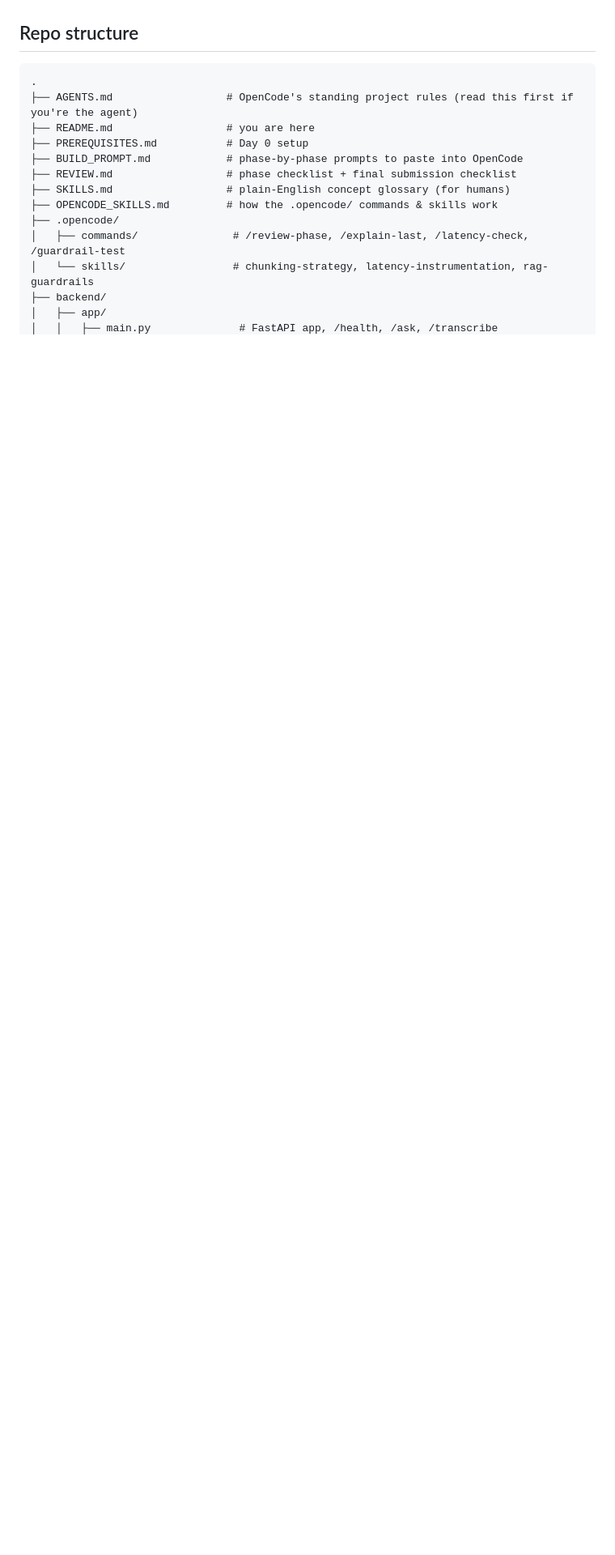
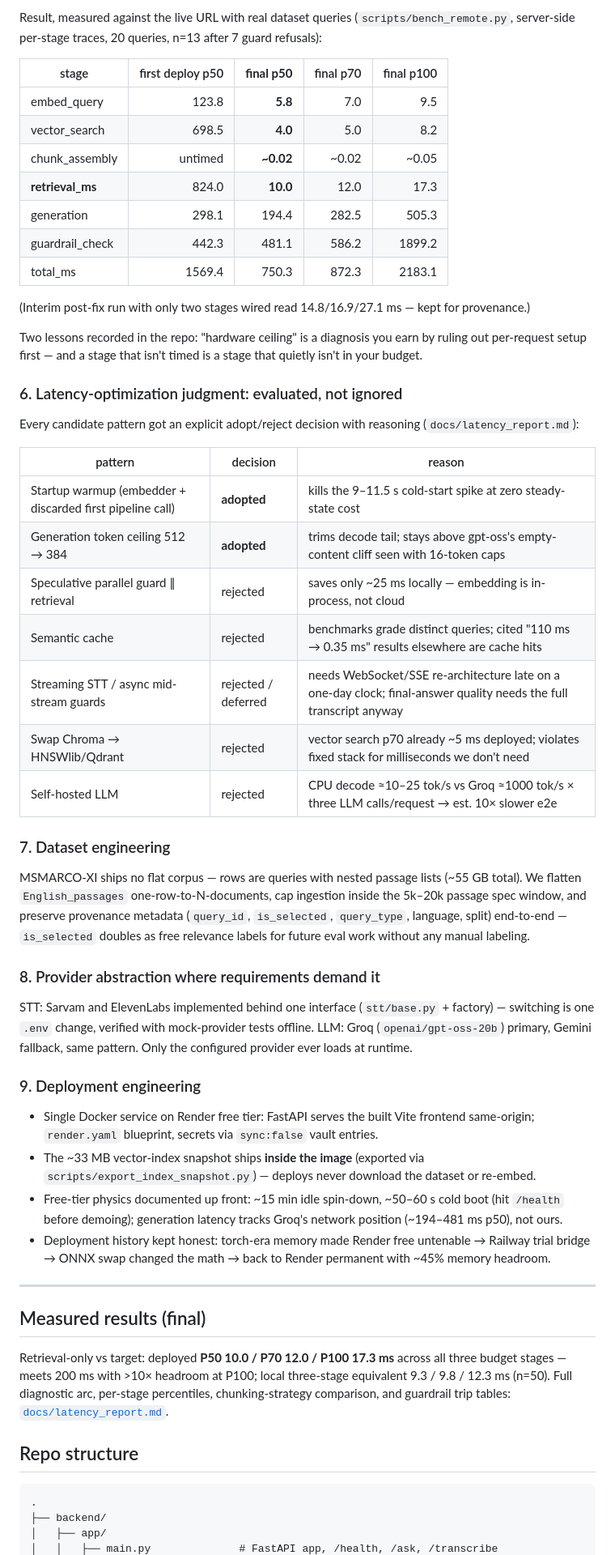
Before and after one commit to AngeloArise2/HH-RAG, a Markdown page: README.md, the part around one of its changes. Shown at 81% size. Drawn GitHub-style; blank space fills up the shorter version.

````diff
--- a/README.md
+++ b/README.md
@@ -40,18 +101,58 @@ The whole flow above is `backend/app/harness/orchestrator.py` — every stage is
+Result, measured against the live URL with real dataset queries (`scripts/bench_remote.py`, server-side per-stage traces, 20 queries, n=13 after 7 guard refusals):
+
+| stage | first deploy p50 | **final p50** | final p70 | final p100 |
+|---|---:|---:|---:|---:|
+| embed_query | 123.8 | **5.8** | 7.0 | 9.5 |
+| vector_search | 698.5 | **4.0** | 5.0 | 8.2 |
+| chunk_assembly | untimed | **~0.02** | ~0.02 | ~0.05 |
+| **retrieval_ms** | 824.0 | **10.0** | 12.0 | 17.3 |
+| generation | 298.1 | 194.4 | 282.5 | 505.3 |
+| guardrail_check | 442.3 | 481.1 | 586.2 | 1899.2 |
+| total_ms | 1569.4 | 750.3 | 872.3 | 2183.1 |
+
+(Interim post-fix run with only two stages wired read 14.8/16.9/27.1 ms — kept for provenance.)
+
+Two lessons recorded in the repo: "hardware ceiling" is a diagnosis you earn by ruling out per-request setup first — and a stage that isn't timed is a stage that quietly isn't in your budget.
+
+### 6. Latency-optimization judgment: evaluated, not ignored
+
+Every candidate pattern got an explicit adopt/reject decision with reasoning (`docs/latency_report.md`):
+
+| pattern | decision | reason |
+|---|---|---|
+| Startup warmup (embedder + discarded first pipeline call) | **adopted** | kills the 9–11.5 s cold-start spike at zero steady-state cost |
+| Generation token ceiling 512 → 384 | **adopted** | trims decode tail; stays above gpt-oss's empty-content cliff seen with 16-token caps |
+| Speculative parallel guard ∥ retrieval | rejected | saves only ~25 ms locally — embedding is in-process, not cloud |
+| Semantic cache | rejected | benchmarks grade distinct queries; cited "110 ms → 0.35 ms" results elsewhere are cache hits |
+| Streaming STT / async mid-stream guards | rejected / deferred | needs WebSocket/SSE re-architecture late on a one-day clock; final-answer quality needs the full transcript anyway |
+| Swap Chroma → HNSWlib/Qdrant | rejected | vector search p70 already ~5 ms deployed; violates fixed stack for milliseconds we don't need |
+| Self-hosted LLM | rejected | CPU decode ≈10–25 tok/s vs Groq ≈1000 tok/s × three LLM calls/request → est. 10× slower e2e |
+
+### 7. Dataset engineering
+
+MSMARCO-XI ships no flat corpus — rows are queries with nested passage lists (~55 GB total). We flatten `English_passages` one-row-to-N-documents, cap ingestion inside the 5k–20k passage spec window, and preserve provenance metadata (`query_id`, `is_selected`, `query_type`, language, split) end-to-end — `is_selected` doubles as free relevance labels for future eval work without any manual labeling.
+
+### 8. Provider abstraction where requirements demand it
+
+STT: Sarvam and ElevenLabs implemented behind one interface (`stt/base.py` + factory) — switching is one `.env` change, verified with mock-provider tests offline. LLM: Groq (`openai/gpt-oss-20b`) primary, Gemini fallback, same pattern. Only the configured provider ever loads at runtime.
+
+### 9. Deployment engineering
+
+- Single Docker service on Render free tier: FastAPI serves the built Vite frontend same-origin; `render.yaml` blueprint, secrets via `sync:false` vault entries.
+- The ~33 MB vector-index snapshot ships **inside the image** (exported via `scripts/export_index_snapshot.py`) — deploys never download the dataset or re-embed.
+- Free-tier physics documented up front: ~15 min idle spin-down, ~50–60 s cold boot (hit `/health` before demoing); generation latency tracks Groq's network position (~194–481 ms p50), not ours.
+- Deployment history kept honest: torch-era memory made Render free untenable → Railway trial bridge → ONNX swap changed the math → back to Render permanent with ~45% memory headroom.
+
+---
+
+## Measured results (final)
+
+Retrieval-only vs target: deployed **P50 10.0 / P70 12.0 / P100 17.3 ms** across all three budget stages — meets 200 ms with >10× headroom at P100; local three-stage equivalent 9.3 / 9.8 / 12.3 ms (n=50). Full diagnostic arc, per-stage percentiles, chunking-strategy comparison, and guardrail trip tables: [`docs/latency_report.md`](docs/latency_report.md).
 
 ## Repo structure
 
 ```
 .
-├── AGENTS.md                  # OpenCode's standing project rules (read this first if you're the agent)
-├── README.md                  # you are here
-├── PREREQUISITES.md           # Day 0 setup
-├── BUILD_PROMPT.md            # phase-by-phase prompts to paste into OpenCode
-├── REVIEW.md                  # phase checklist + final submission checklist
-├── SKILLS.md                  # plain-English concept glossary (for humans)
-├── OPENCODE_SKILLS.md         # how the .opencode/ commands & skills work
-├── .opencode/
-│   ├── commands/               # /review-phase, /explain-last, /latency-check, /guardrail-test
-│   └── skills/                 # chunking-strategy, latency-instrumentation, rag-guardrails
 ├── backend/
 │   ├── app/
 │   │   ├── main.py              # FastAPI app, /health, /ask, /transcribe
````
Also changed, not shown: other parts of README.md (+99 -107 lines).
